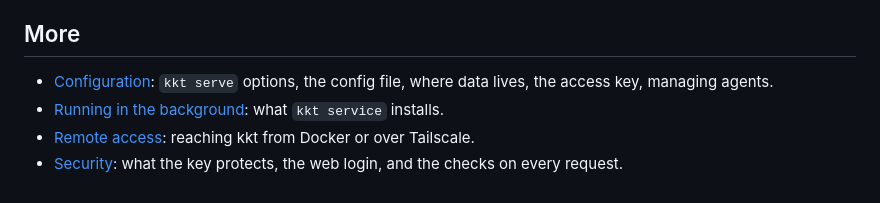
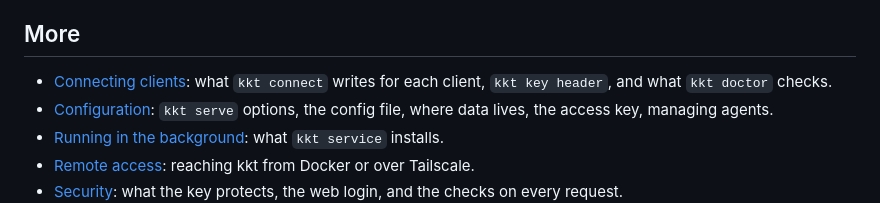
Before and after one commit to roanutil/kashkeshet, a Markdown page: README.md, the part around the change. Rendered like a GitHub page.

Commit message:
README: link docs/clients.md (from T8)

```diff
--- a/README.md
+++ b/README.md
@@ -113,6 +113,8 @@ working kept changing because changing it took one message.
 
 ## More
 
+- [Connecting clients](docs/clients.md): what `kkt connect` writes for each
+  client, `kkt key header`, and what `kkt doctor` checks.
 - [Configuration](docs/configuration.md): `kkt serve` options, the config
   file, where data lives, the access key, managing agents.
 - [Running in the background](docs/service.md): what `kkt service` installs.
```
